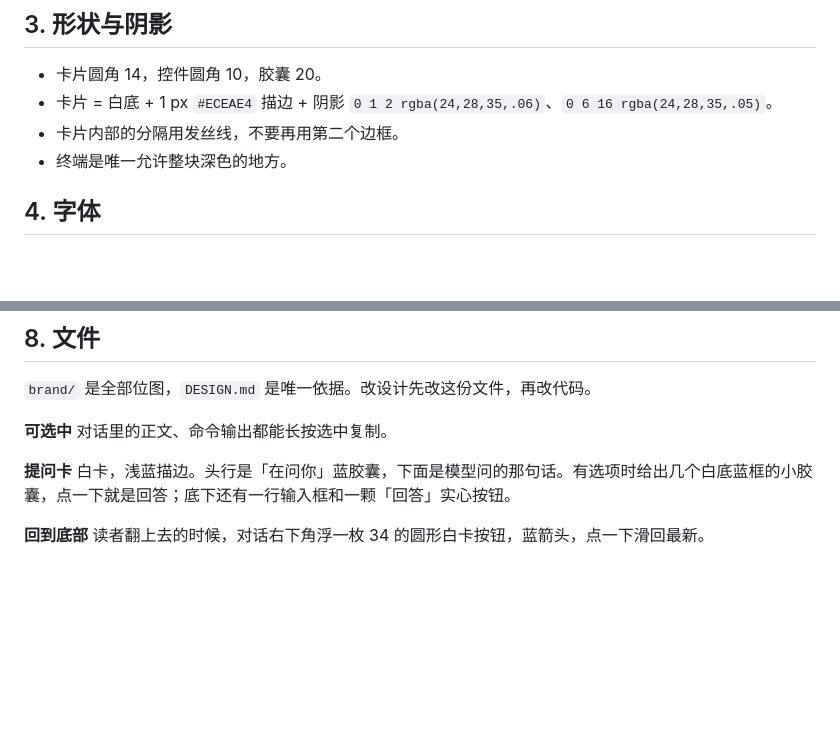
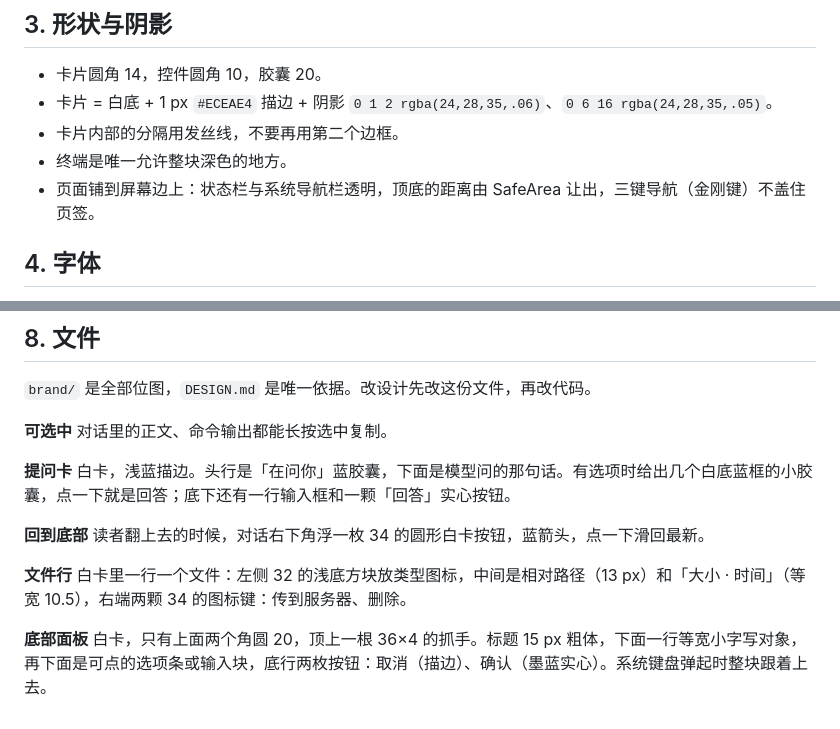
Before and after one commit to dariondong/carbide-shell, a Markdown page: DESIGN.md, 2 parts joined by grey strips. Drawn GitHub-style; blank space fills up the shorter version.

Commit message:
视觉规范补上文件行、底部面板和铺到屏幕边上的那一条

```diff
--- a/DESIGN.md
+++ b/DESIGN.md
@@ -36,6 +36,7 @@
 - 卡片 = 白底 + 1 px `#ECEAE4` 描边 + 阴影 `0 1 2 rgba(24,28,35,.06)`、`0 6 16 rgba(24,28,35,.05)`。
 - 卡片内部的分隔用发丝线，不要再用第二个边框。
 - 终端是唯一允许整块深色的地方。
+- 页面铺到屏幕边上：状态栏与系统导航栏透明，顶底的距离由 SafeArea 让出，三键导航（金刚键）不盖住页签。
 
 ## 4. 字体
 
@@ -95,3 +96,7 @@
 **提问卡** 白卡，浅蓝描边。头行是「在问你」蓝胶囊，下面是模型问的那句话。有选项时给出几个白底蓝框的小胶囊，点一下就是回答；底下还有一行输入框和一颗「回答」实心按钮。
 
 **回到底部** 读者翻上去的时候，对话右下角浮一枚 34 的圆形白卡按钮，蓝箭头，点一下滑回最新。
+
+**文件行** 白卡里一行一个文件：左侧 32 的浅底方块放类型图标，中间是相对路径（13 px）和「大小 · 时间」（等宽 10.5），右端两颗 34 的图标键：传到服务器、删除。
+
+**底部面板** 白卡，只有上面两个角圆 20，顶上一根 36×4 的抓手。标题 15 px 粗体，下面一行等宽小字写对象，再下面是可点的选项条或输入块，底行两枚按钮：取消（描边）、确认（墨蓝实心）。系统键盘弹起时整块跟着上去。
```
